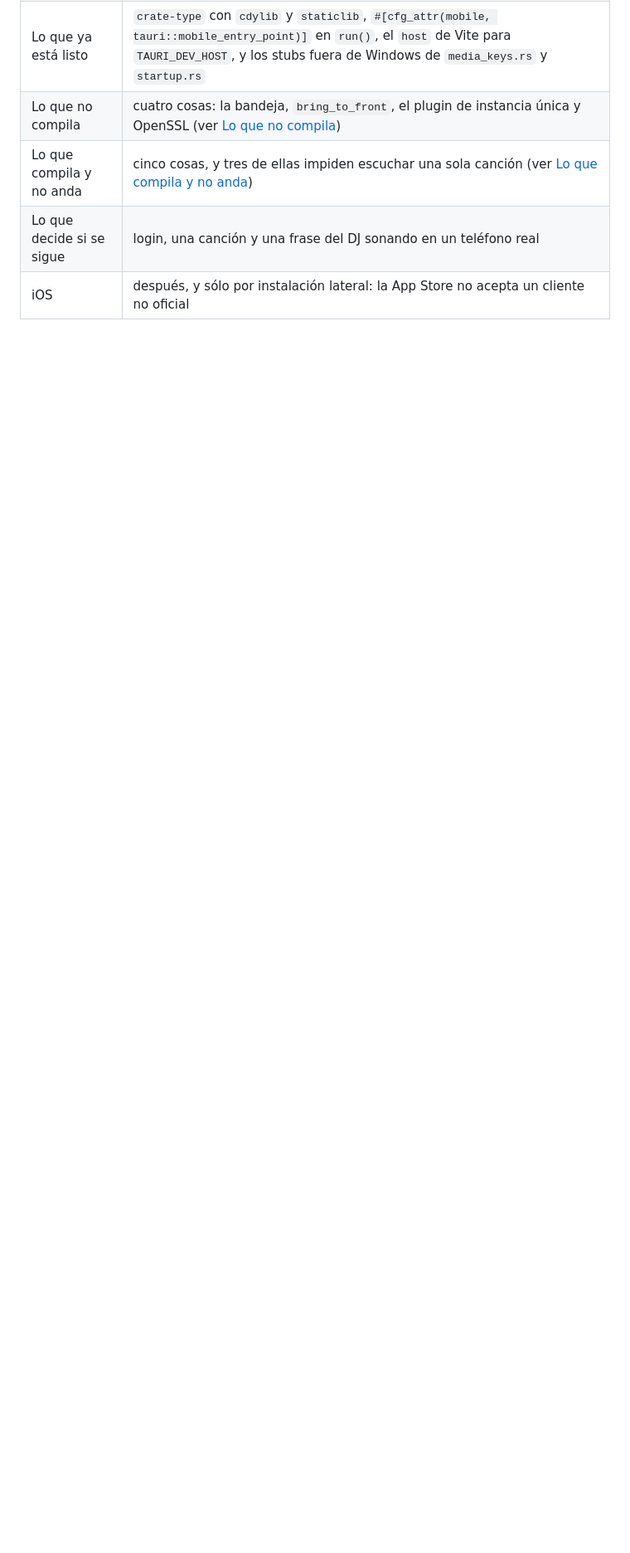
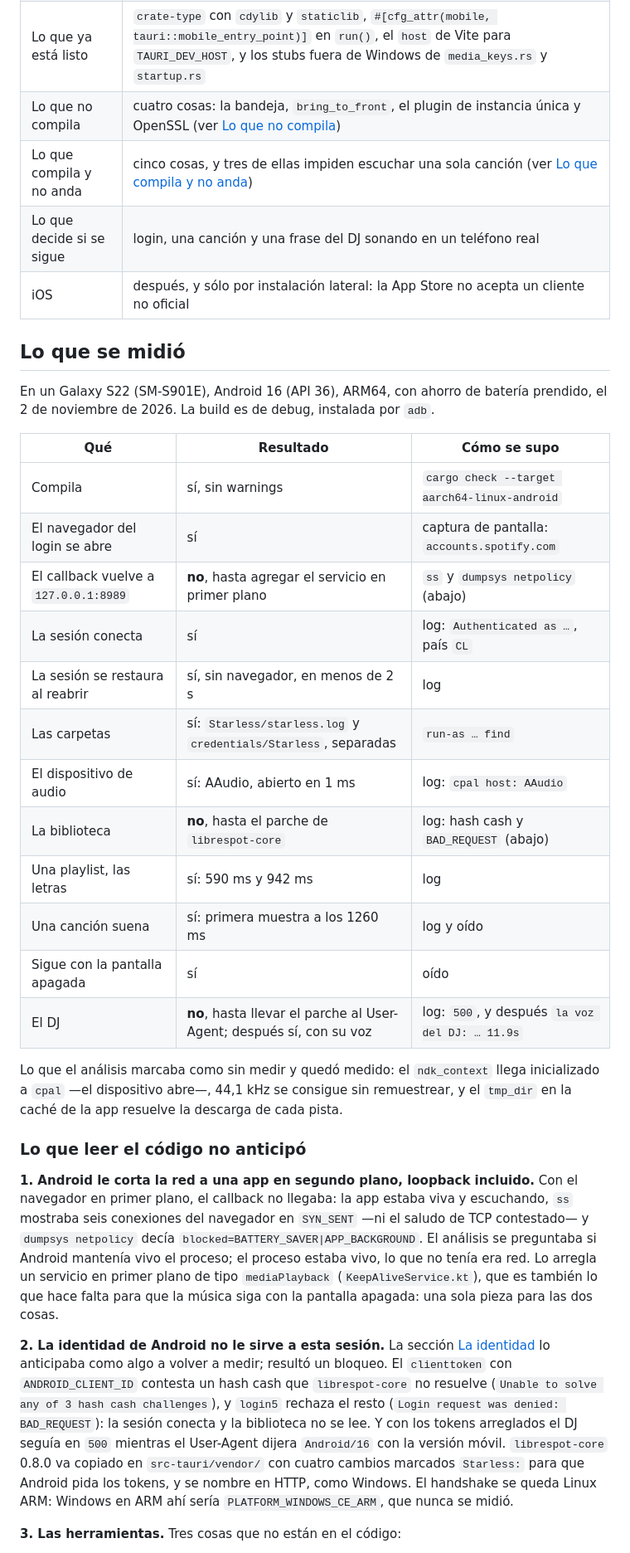
Before and after one commit to baironvillar/Starless, a Markdown page: docs/android.md, the part around one of its changes. Shown at 83% size. GitHub-like rendering; blank space fills up the shorter version.

```diff
--- a/docs/android.md
+++ b/docs/android.md
@@ -21,3 +24,56 @@ En corto:
 | Lo que compila y no anda | cinco cosas, y tres de ellas impiden escuchar una sola canción (ver [Lo que compila y no anda](#lo-que-compila-y-no-anda)) |
 | Lo que decide si se sigue | login, una canción y una frase del DJ sonando en un teléfono real |
 | iOS | después, y sólo por instalación lateral: la App Store no acepta un cliente no oficial |
+
+## Lo que se midió
+
+En un Galaxy S22 (SM-S901E), Android 16 (API 36), ARM64, con ahorro de batería
+prendido, el 2 de noviembre de 2026. La build es de debug, instalada por `adb`.
+
+| Qué | Resultado | Cómo se supo |
+| --- | --- | --- |
+| Compila | sí, sin warnings | `cargo check --target aarch64-linux-android` |
+| El navegador del login se abre | sí | captura de pantalla: `accounts.spotify.com` |
+| El callback vuelve a `127.0.0.1:8989` | **no**, hasta agregar el servicio en primer plano | `ss` y `dumpsys netpolicy` (abajo) |
+| La sesión conecta | sí | log: `Authenticated as …`, país `CL` |
+| La sesión se restaura al reabrir | sí, sin navegador, en menos de 2 s | log |
+| Las carpetas | sí: `Starless/starless.log` y `credentials/Starless`, separadas | `run-as … find` |
+| El dispositivo de audio | sí: AAudio, abierto en 1 ms | log: `cpal host: AAudio` |
+| La biblioteca | **no**, hasta el parche de `librespot-core` | log: hash cash y `BAD_REQUEST` (abajo) |
+| Una playlist, las letras | sí: 590 ms y 942 ms | log |
+| Una canción suena | sí: primera muestra a los 1260 ms | log y oído |
+| Sigue con la pantalla apagada | sí | oído |
+| El DJ | **no**, hasta llevar el parche al User-Agent; después sí, con su voz | log: `500`, y después `la voz del DJ: … 11.9s` |
+
+Lo que el análisis marcaba como sin medir y quedó medido: el `ndk_context`
+llega inicializado a `cpal` —el dispositivo abre—, 44,1 kHz se consigue sin
+remuestrear, y el `tmp_dir` en la caché de la app resuelve la descarga de cada
+pista.
+
+### Lo que leer el código no anticipó
+
+**1. Android le corta la red a una app en segundo plano, loopback incluido.**
+Con el navegador en primer plano, el callback no llegaba: la app estaba viva y
+escuchando, `ss` mostraba seis conexiones del navegador en `SYN_SENT` —ni el
+saludo de TCP contestado— y `dumpsys netpolicy` decía
+`blocked=BATTERY_SAVER|APP_BACKGROUND`. El análisis se preguntaba si Android
+mantenía vivo el proceso; el proceso estaba vivo, lo que no tenía era red.
+Lo arregla un servicio en primer plano de tipo `mediaPlayback`
+(`KeepAliveService.kt`), que es también lo que hace falta para que la música
+siga con la pantalla apagada: una sola pieza para las dos cosas.
+
+**2. La identidad de Android no le sirve a esta sesión.** La sección
+[La identidad](#la-identidad-lo-que-spotify-ve-distinto) lo anticipaba como
+algo a volver a medir; resultó un bloqueo. El `clienttoken` con
+`ANDROID_CLIENT_ID` contesta un hash cash que `librespot-core` no resuelve
+(`Unable to solve any of 3 hash cash challenges`), y `login5` rechaza el resto
+(`Login request was denied: BAD_REQUEST`): la sesión conecta y la biblioteca no
+se lee. Y con los tokens arreglados el DJ seguía en `500` mientras el
+User-Agent dijera `Android/16` con la versión móvil. `librespot-core` 0.8.0 va
+copiado en `src-tauri/vendor/` con cuatro cambios marcados `Starless:` para que
+Android pida los tokens, y se nombre en HTTP, como Windows. El handshake se
+queda Linux ARM: Windows en ARM ahí sería `PLATFORM_WINDOWS_CE_ARM`, que nunca
+se midió.
+
+**3. Las herramientas.** Tres cosas que no están en el código:
+
```
Also changed, not shown: other parts of docs/android.md (+40 -16 lines).
